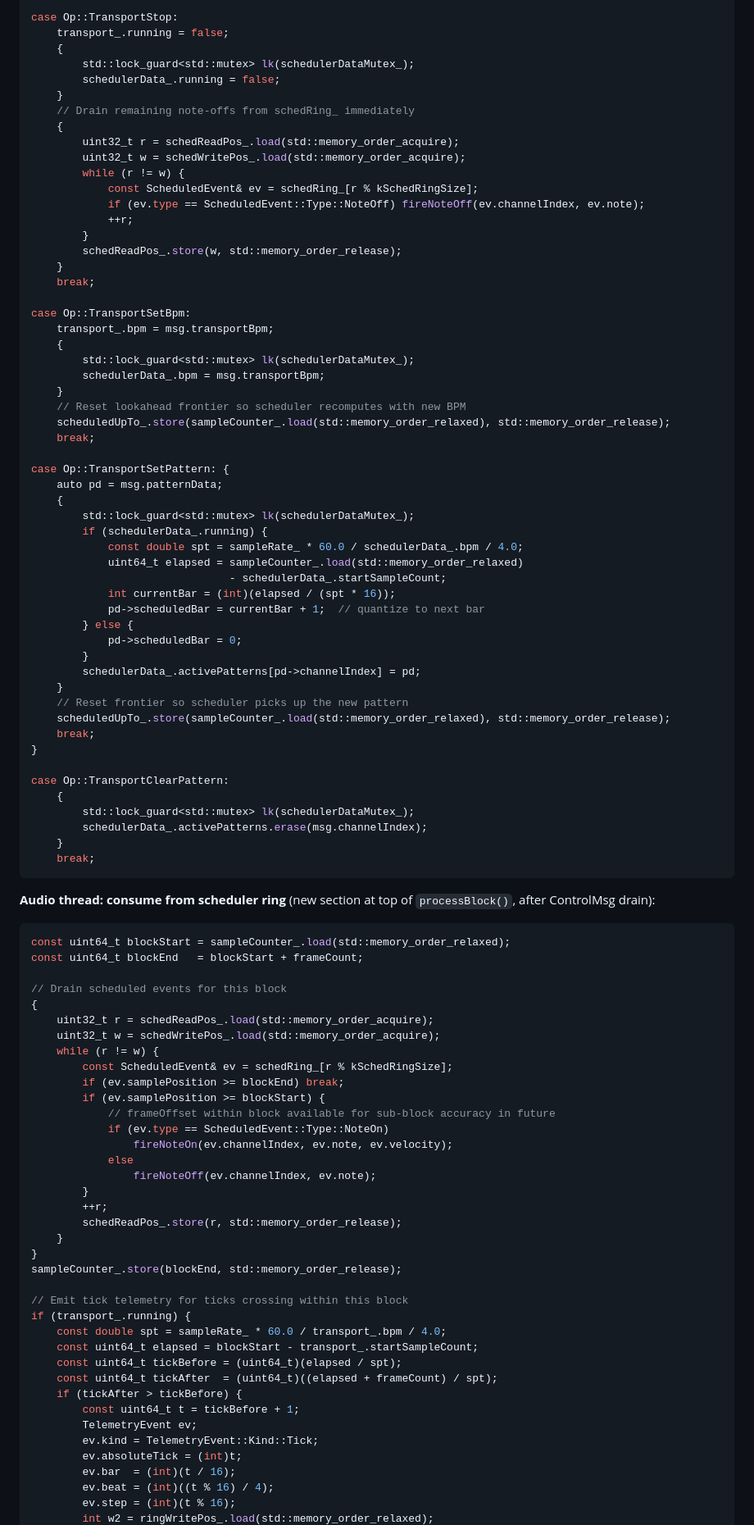
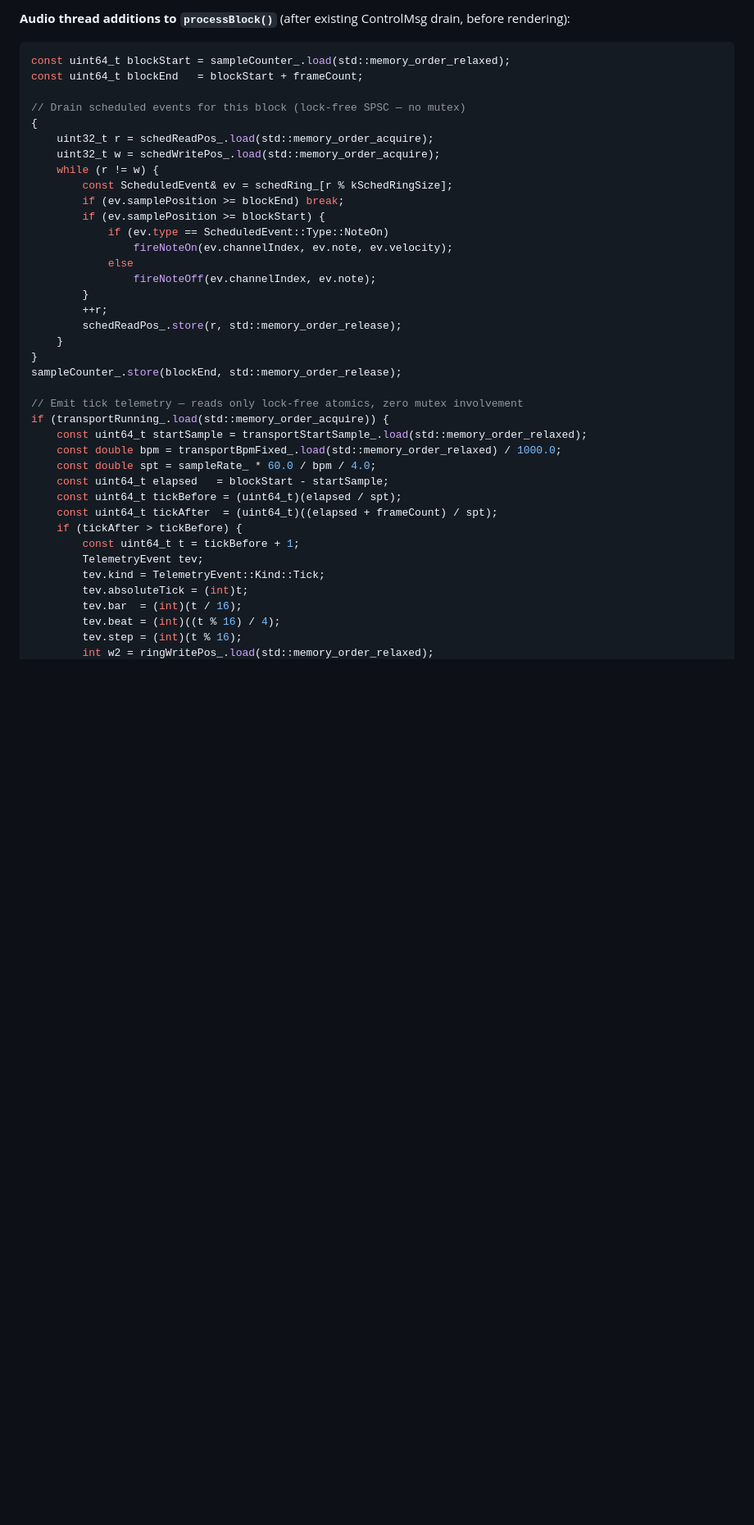
Before and after one commit to briansorahan/bounce, a Markdown page: specs/transport-pattern-dsl/PLAN.md, the part around one of its changes. Shown at 82% size. Rendered like a GitHub page; blank space fills up the shorter version.

````diff
--- a/specs/transport-pattern-dsl/PLAN.md
+++ b/specs/transport-pattern-dsl/PLAN.md
@@ -196,67 +222,10 @@ case Op::TransportStart:
 
-case Op::TransportStop:
-    transport_.running = false;
-    {
-        std::lock_guard<std::mutex> lk(schedulerDataMutex_);
-        schedulerData_.running = false;
-    }
-    // Drain remaining note-offs from schedRing_ immediately
-    {
-        uint32_t r = schedReadPos_.load(std::memory_order_acquire);
-        uint32_t w = schedWritePos_.load(std::memory_order_acquire);
-        while (r != w) {
-            const ScheduledEvent& ev = schedRing_[r % kSchedRingSize];
-            if (ev.type == ScheduledEvent::Type::NoteOff) fireNoteOff(ev.channelIndex, ev.note);
-            ++r;
-        }
-        schedReadPos_.store(w, std::memory_order_release);
-    }
-    break;
-
-case Op::TransportSetBpm:
-    transport_.bpm = msg.transportBpm;
-    {
-        std::lock_guard<std::mutex> lk(schedulerDataMutex_);
-        schedulerData_.bpm = msg.transportBpm;
-    }
-    // Reset lookahead frontier so scheduler recomputes with new BPM
-    scheduledUpTo_.store(sampleCounter_.load(std::memory_order_relaxed), std::memory_order_release);
-    break;
-
-case Op::TransportSetPattern: {
-    auto pd = msg.patternData;
-    {
-        std::lock_guard<std::mutex> lk(schedulerDataMutex_);
-        if (schedulerData_.running) {
-            const double spt = sampleRate_ * 60.0 / schedulerData_.bpm / 4.0;
-            uint64_t elapsed = sampleCounter_.load(std::memory_order_relaxed)
-                               - schedulerData_.startSampleCount;
-            int currentBar = (int)(elapsed / (spt * 16));
-            pd->scheduledBar = currentBar + 1;  // quantize to next bar
-        } else {
-            pd->scheduledBar = 0;
-        }
-        schedulerData_.activePatterns[pd->channelIndex] = pd;
-    }
-    // Reset frontier so scheduler picks up the new pattern
-    scheduledUpTo_.store(sampleCounter_.load(std::memory_order_relaxed), std::memory_order_release);
-    break;
-}
-
-case Op::TransportClearPattern:
-    {
-        std::lock_guard<std::mutex> lk(schedulerDataMutex_);
-        schedulerData_.activePatterns.erase(msg.channelIndex);
-    }
-    break;
-```
-
-**Audio thread: consume from scheduler ring** (new section at top of `processBlock()`, after ControlMsg drain):
+**Audio thread additions to `processBlock()`** (after existing ControlMsg drain, before rendering):
 ```cpp
 const uint64_t blockStart = sampleCounter_.load(std::memory_order_relaxed);
 const uint64_t blockEnd   = blockStart + frameCount;
 
-// Drain scheduled events for this block
+// Drain scheduled events for this block (lock-free SPSC — no mutex)
 {
     uint32_t r = schedReadPos_.load(std::memory_order_acquire);
     uint32_t w = schedWritePos_.load(std::memory_order_acquire);
@@ -264,7 +233,6 @@ const uint64_t blockEnd   = blockStart + frameCount;
         const ScheduledEvent& ev = schedRing_[r % kSchedRingSize];
         if (ev.samplePosition >= blockEnd) break;
         if (ev.samplePosition >= blockStart) {
-            // frameOffset within block available for sub-block accuracy in future
             if (ev.type == ScheduledEvent::Type::NoteOn)
                 fireNoteOn(ev.channelIndex, ev.note, ev.velocity);
             else
@@ -276,18 +244,20 @@ const uint64_t blockEnd   = blockStart + frameCount;
 }
 sampleCounter_.store(blockEnd, std::memory_order_release);
 
-// Emit tick telemetry for ticks crossing within this block
-if (transport_.running) {
-    const double spt = sampleRate_ * 60.0 / transport_.bpm / 4.0;
-    const uint64_t elapsed = blockStart - transport_.startSampleCount;
+// Emit tick telemetry — reads only lock-free atomics, zero mutex involvement
+if (transportRunning_.load(std::memory_order_acquire)) {
+    const uint64_t startSample = transportStartSample_.load(std::memory_order_relaxed);
+    const double bpm = transportBpmFixed_.load(std::memory_order_relaxed) / 1000.0;
+    const double spt = sampleRate_ * 60.0 / bpm / 4.0;
+    const uint64_t elapsed   = blockStart - startSample;
     const uint64_t tickBefore = (uint64_t)(elapsed / spt);
     const uint64_t tickAfter  = (uint64_t)((elapsed + frameCount) / spt);
     if (tickAfter > tickBefore) {
         const uint64_t t = tickBefore + 1;
-        TelemetryEvent ev;
-        ev.kind = TelemetryEvent::Kind::Tick;
-        ev.absoluteTick = (int)t;
-        ev.bar  = (int)(t / 16);
-        ev.beat = (int)((t % 16) / 4);
-        ev.step = (int)(t % 16);
+        TelemetryEvent tev;
+        tev.kind = TelemetryEvent::Kind::Tick;
+        tev.absoluteTick = (int)t;
+        tev.bar  = (int)(t / 16);
+        tev.beat = (int)((t % 16) / 4);
+        tev.step = (int)(t % 16);
         int w2 = ringWritePos_.load(std::memory_order_relaxed);
````
Also changed, not shown: other parts of specs/transport-pattern-dsl/PLAN.md (+148 -54 lines).
